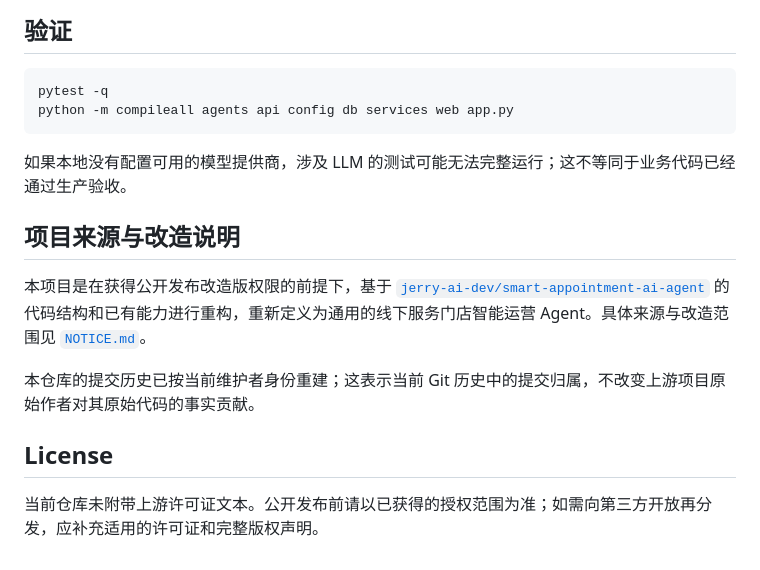
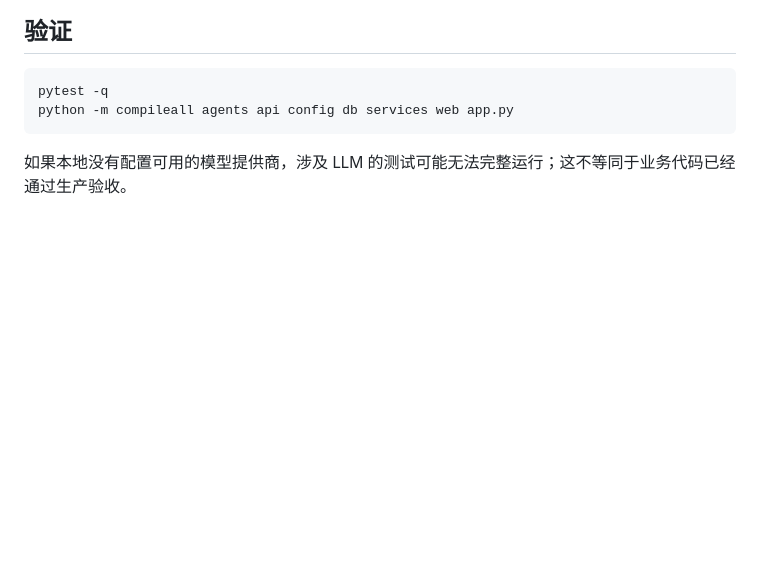
Before and after one commit to Hillindigo/ai-front-desk, a Markdown page: README.md, the part around the change. Drawn GitHub-style; blank space fills up the shorter version.

````diff
--- a/README.md
+++ b/README.md
@@ -136,13 +136,3 @@ python -m compileall agents api config db services web app.py
 ```
 
 如果本地没有配置可用的模型提供商，涉及 LLM 的测试可能无法完整运行；这不等同于业务代码已经通过生产验收。
-
-## 项目来源与改造说明
-
-本项目是在获得公开发布改造版权限的前提下，基于 [`jerry-ai-dev/smart-appointment-ai-agent`](https://github.com/jerry-ai-dev/smart-appointment-ai-agent) 的代码结构和已有能力进行重构，重新定义为通用的线下服务门店智能运营 Agent。具体来源与改造范围见 [`NOTICE.md`](NOTICE.md)。
-
-本仓库的提交历史已按当前维护者身份重建；这表示当前 Git 历史中的提交归属，不改变上游项目原始作者对其原始代码的事实贡献。
-
-## License
-
-当前仓库未附带上游许可证文本。公开发布前请以已获得的授权范围为准；如需向第三方开放再分发，应补充适用的许可证和完整版权声明。
````
